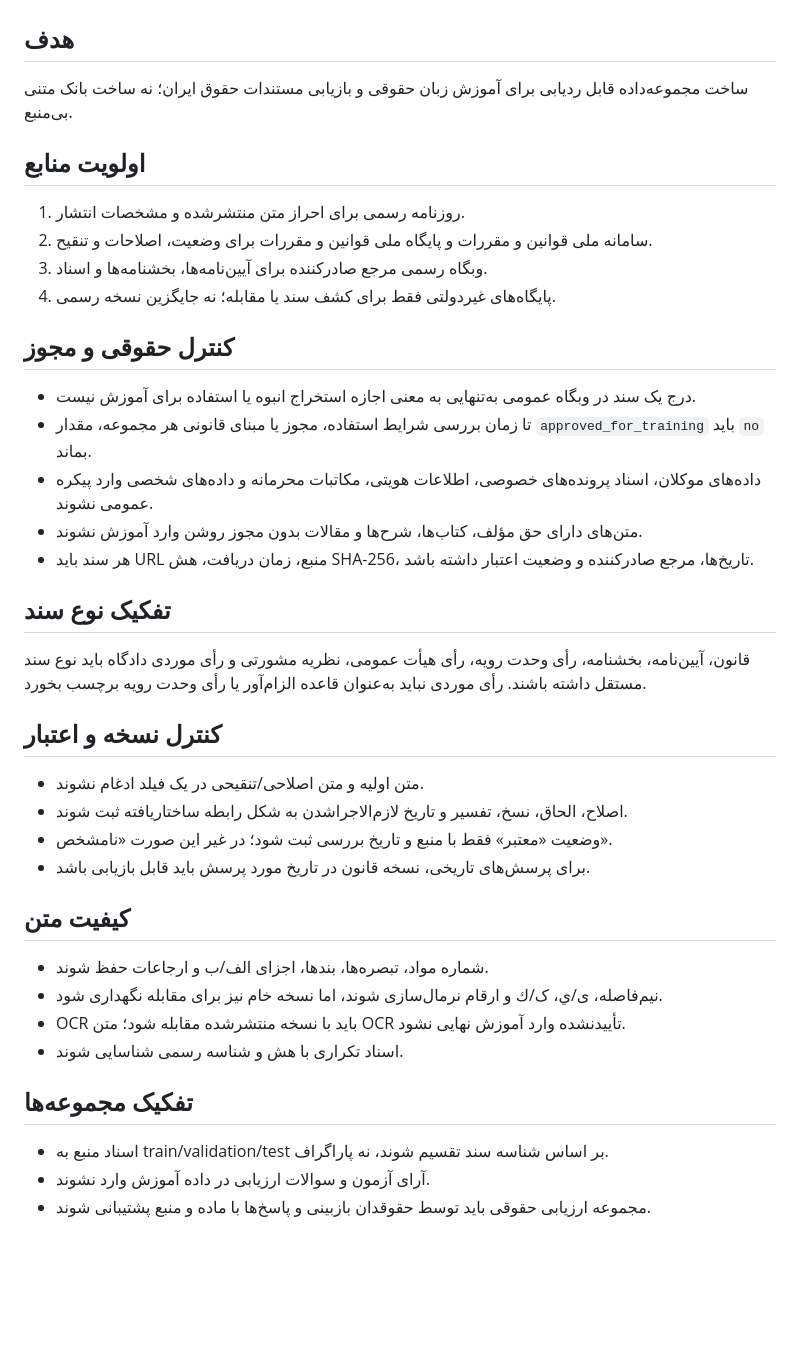
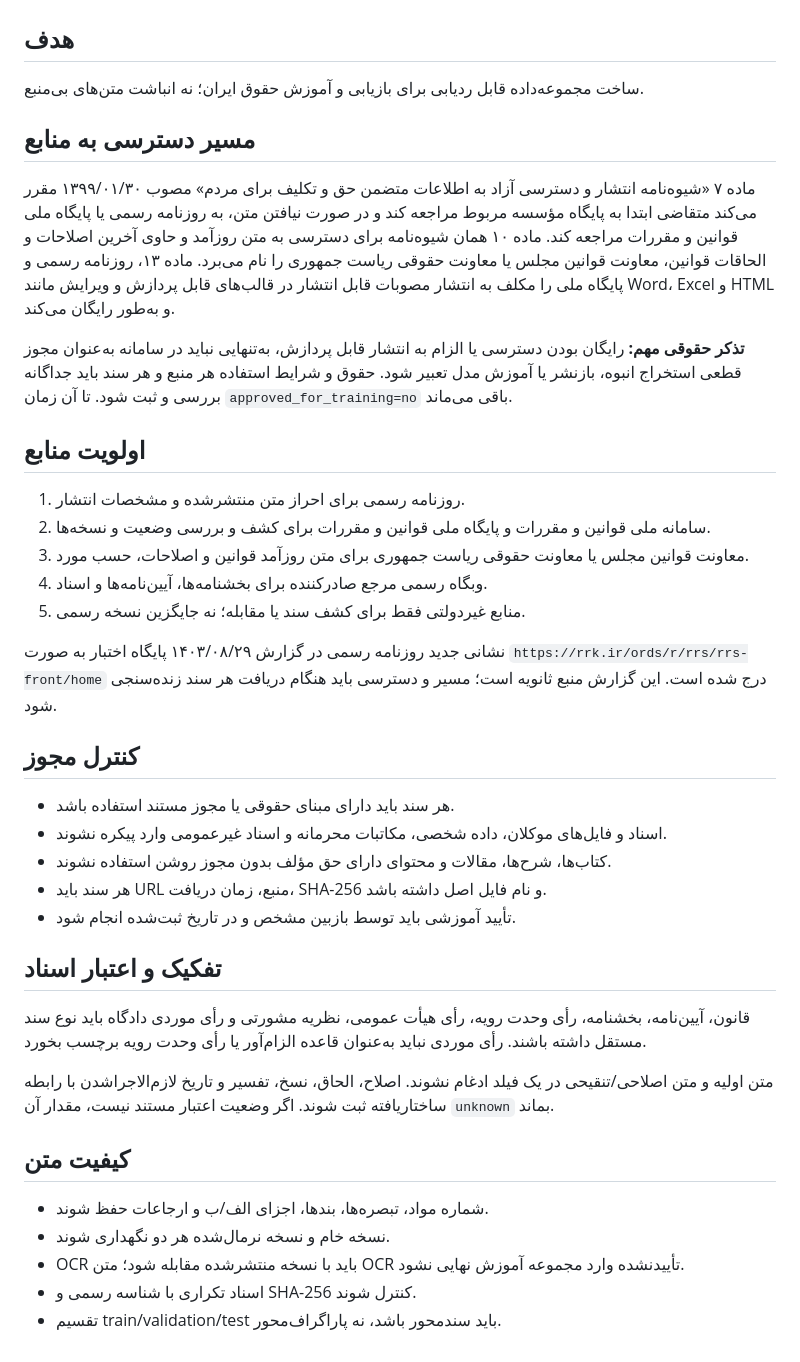
Before and after one commit to imanmoazzamvahid-lgtm/amlak058-site, a Markdown page: iran-llm/data/LEGAL_CORPUS_POLICY.md, the part around the change. Rendered like a GitHub page; blank space fills up the shorter version.

Commit message:
Clarify official sources, legal status and training rights policy

```diff
--- a/iran-llm/data/LEGAL_CORPUS_POLICY.md
+++ b/iran-llm/data/LEGAL_CORPUS_POLICY.md
@@ -1,37 +1,37 @@
 # سیاست گردآوری پیکره حقوقی IRAN
 
 ## هدف
-ساخت مجموعه‌داده قابل ردیابی برای آموزش زبان حقوقی و بازیابی مستندات حقوق ایران؛ نه ساخت بانک متنی بی‌منبع.
+ساخت مجموعه‌داده قابل ردیابی برای بازیابی و آموزش حقوق ایران؛ نه انباشت متن‌های بی‌منبع.
+
+## مسیر دسترسی به منابع
+ماده ۷ «شیوه‌نامه انتشار و دسترسی آزاد به اطلاعات متضمن حق و تکلیف برای مردم» مصوب ۱۳۹۹/۰۱/۳۰ مقرر می‌کند متقاضی ابتدا به پایگاه مؤسسه مربوط مراجعه کند و در صورت نیافتن متن، به روزنامه رسمی یا پایگاه ملی قوانین و مقررات مراجعه کند. ماده ۱۰ همان شیوه‌نامه برای دسترسی به متن روزآمد و حاوی آخرین اصلاحات و الحاقات قوانین، معاونت قوانین مجلس یا معاونت حقوقی ریاست جمهوری را نام می‌برد. ماده ۱۳، روزنامه رسمی و پایگاه ملی را مکلف به انتشار مصوبات قابل انتشار در قالب‌های قابل پردازش و ویرایش مانند Word، Excel و HTML و به‌طور رایگان می‌کند.
+
+**تذکر حقوقی مهم:** رایگان بودن دسترسی یا الزام به انتشار قابل پردازش، به‌تنهایی نباید در سامانه به‌عنوان مجوز قطعی استخراج انبوه، بازنشر یا آموزش مدل تعبیر شود. حقوق و شرایط استفاده هر منبع و هر سند باید جداگانه بررسی و ثبت شود. تا آن زمان `approved_for_training=no` باقی می‌ماند.
 
 ## اولویت منابع
 1. روزنامه رسمی برای احراز متن منتشرشده و مشخصات انتشار.
-2. سامانه ملی قوانین و مقررات و پایگاه ملی قوانین و مقررات برای وضعیت، اصلاحات و تنقیح.
-3. وبگاه رسمی مرجع صادرکننده برای آیین‌نامه‌ها، بخشنامه‌ها و اسناد.
-4. پایگاه‌های غیردولتی فقط برای کشف سند یا مقابله؛ نه جایگزین نسخه رسمی.
+2. سامانه ملی قوانین و مقررات و پایگاه ملی قوانین و مقررات برای کشف و بررسی وضعیت و نسخه‌ها.
+3. معاونت قوانین مجلس یا معاونت حقوقی ریاست جمهوری برای متن روزآمد قوانین و اصلاحات، حسب مورد.
+4. وبگاه رسمی مرجع صادرکننده برای بخشنامه‌ها، آیین‌نامه‌ها و اسناد.
+5. منابع غیردولتی فقط برای کشف سند یا مقابله؛ نه جایگزین نسخه رسمی.
 
-## کنترل حقوقی و مجوز
-- درج یک سند در وبگاه عمومی به‌تنهایی به معنی اجازه استخراج انبوه یا استفاده برای آموزش نیست.
-- تا زمان بررسی شرایط استفاده، مجوز یا مبنای قانونی هر مجموعه، مقدار `approved_for_training` باید `no` بماند.
-- داده‌های موکلان، اسناد پرونده‌های خصوصی، اطلاعات هویتی، مکاتبات محرمانه و داده‌های شخصی وارد پیکره عمومی نشوند.
-- متن‌های دارای حق مؤلف، کتاب‌ها، شرح‌ها و مقالات بدون مجوز روشن وارد آموزش نشوند.
-- هر سند باید URL منبع، زمان دریافت، هش SHA-256، تاریخ‌ها، مرجع صادرکننده و وضعیت اعتبار داشته باشد.
+نشانی جدید روزنامه رسمی در گزارش ۱۴۰۳/۰۸/۲۹ پایگاه اختبار به صورت `https://rrk.ir/ords/r/rrs/rrs-front/home` درج شده است. این گزارش منبع ثانویه است؛ مسیر و دسترسی باید هنگام دریافت هر سند زنده‌سنجی شود.
 
-## تفکیک نوع سند
+## کنترل مجوز
+- هر سند باید دارای مبنای حقوقی یا مجوز مستند استفاده باشد.
+- اسناد و فایل‌های موکلان، داده شخصی، مکاتبات محرمانه و اسناد غیرعمومی وارد پیکره نشوند.
+- کتاب‌ها، شرح‌ها، مقالات و محتوای دارای حق مؤلف بدون مجوز روشن استفاده نشوند.
+- هر سند باید URL منبع، زمان دریافت، SHA-256 و نام فایل اصل داشته باشد.
+- تأیید آموزشی باید توسط بازبین مشخص و در تاریخ ثبت‌شده انجام شود.
+
+## تفکیک و اعتبار اسناد
 قانون، آیین‌نامه، بخشنامه، رأی وحدت رویه، رأی هیأت عمومی، نظریه مشورتی و رأی موردی دادگاه باید نوع سند مستقل داشته باشند. رأی موردی نباید به‌عنوان قاعده الزام‌آور یا رأی وحدت رویه برچسب بخورد.
 
-## کنترل نسخه و اعتبار
-- متن اولیه و متن اصلاحی/تنقیحی در یک فیلد ادغام نشوند.
-- اصلاح، الحاق، نسخ، تفسیر و تاریخ لازم‌الاجراشدن به شکل رابطه ساختاریافته ثبت شوند.
-- وضعیت «معتبر» فقط با منبع و تاریخ بررسی ثبت شود؛ در غیر این صورت «نامشخص».
-- برای پرسش‌های تاریخی، نسخه قانون در تاریخ مورد پرسش باید قابل بازیابی باشد.
+متن اولیه و متن اصلاحی/تنقیحی در یک فیلد ادغام نشوند. اصلاح، الحاق، نسخ، تفسیر و تاریخ لازم‌الاجراشدن با رابطه ساختاریافته ثبت شوند. اگر وضعیت اعتبار مستند نیست، مقدار آن `unknown` بماند.
 
 ## کیفیت متن
 - شماره مواد، تبصره‌ها، بندها، اجزای الف/ب و ارجاعات حفظ شوند.
-- نیم‌فاصله، ی/ي، ک/ك و ارقام نرمال‌سازی شوند، اما نسخه خام نیز برای مقابله نگهداری شود.
-- OCR باید با نسخه منتشرشده مقابله شود؛ متن OCR تأییدنشده وارد آموزش نهایی نشود.
-- اسناد تکراری با هش و شناسه رسمی شناسایی شوند.
-
-## تفکیک مجموعه‌ها
-- اسناد منبع به train/validation/test بر اساس شناسه سند تقسیم شوند، نه پاراگراف.
-- آرای آزمون و سوالات ارزیابی در داده آموزش وارد نشوند.
-- مجموعه ارزیابی حقوقی باید توسط حقوقدان بازبینی و پاسخ‌ها با ماده و منبع پشتیبانی شوند.
+- نسخه خام و نسخه نرمال‌شده هر دو نگهداری شوند.
+- OCR باید با نسخه منتشرشده مقابله شود؛ متن OCR تأییدنشده وارد مجموعه آموزش نهایی نشود.
+- اسناد تکراری با شناسه رسمی و SHA-256 کنترل شوند.
+- تقسیم train/validation/test باید سندمحور باشد، نه پاراگراف‌محور.
```
